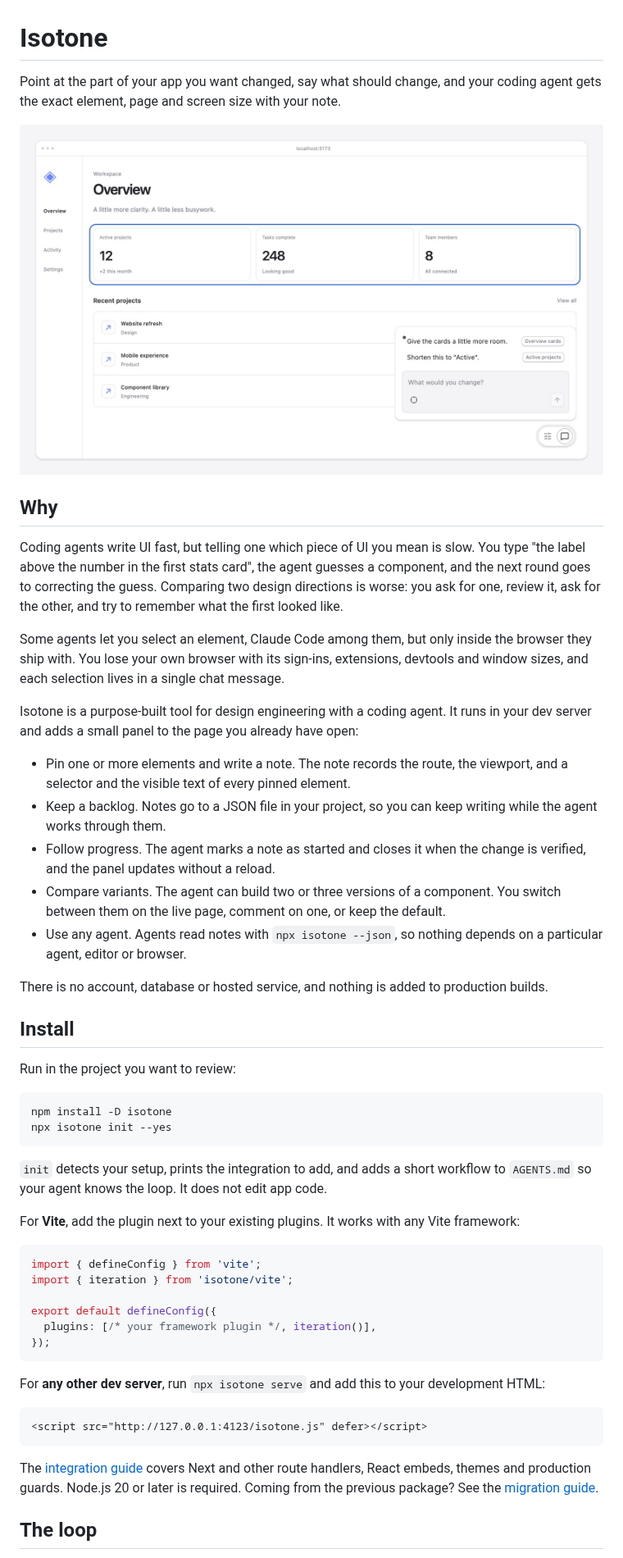
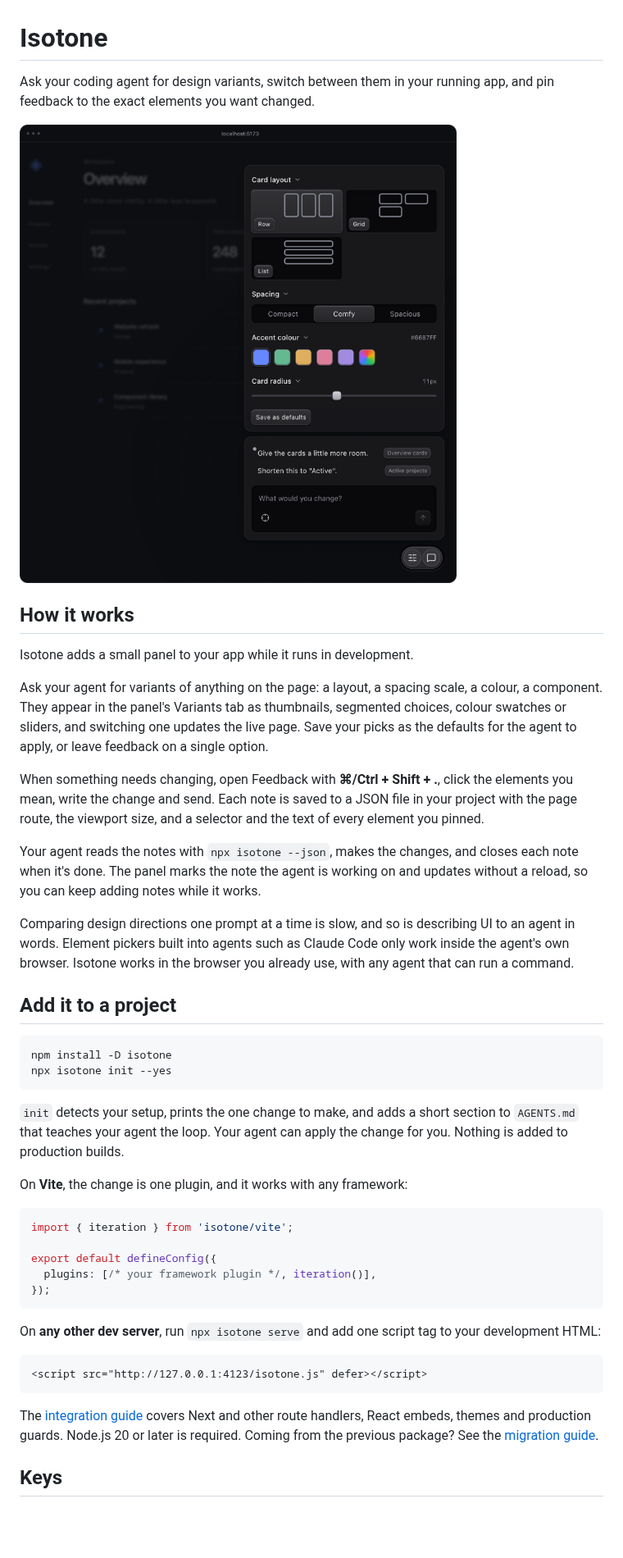
Before and after one commit to aaroi/isotone, a Markdown page: README.md, the part around one of its changes. Shown at 82% size. Rendered like a GitHub page; pictures changed too: docs/assets/preview.jpg (deleted), docs/assets/preview.png (added); blank space fills up the shorter version.

````diff
--- a/README.md
+++ b/README.md
@@ -1,57 +1,48 @@
 # Isotone
 
-Point at the part of your app you want changed, say what should change, and your
-coding agent gets the exact element, page and screen size with your note.
+Ask your coding agent for design variants, switch between them in your running
+app, and pin feedback to the exact elements you want changed.
 
-![A running app with one pinned element and the Isotone feedback panel](docs/assets/preview.jpg)
+![The Isotone panels over a dark app: thumbnail, segmented, colour and range variants above the feedback notes](docs/assets/preview.png)
 
-## Why
+## How it works
 
-Coding agents write UI fast, but telling one which piece of UI you mean is slow.
-You type "the label above the number in the first stats card", the agent guesses
-a component, and the next round goes to correcting the guess. Comparing two
-design directions is worse: you ask for one, review it, ask for the other, and
-try to remember what the first looked like.
+Isotone adds a small panel to your app while it runs in development.
 
-Some agents let you select an element, Claude Code among them, but only inside
-the browser they ship with. You lose your own browser with its sign-ins,
-extensions, devtools and window sizes, and each selection lives in a single chat
-message.
+Ask your agent for variants of anything on the page: a layout, a spacing scale,
+a colour, a component. They appear in the panel's Variants tab as thumbnails,
+segmented choices, colour swatches or sliders, and switching one updates the
+live page. Save your picks as the defaults for the agent to apply, or leave
+feedback on a single option.
 
-Isotone is a purpose-built tool for design engineering with a coding agent. It
-runs in your dev server and adds a small panel to the page you already have open:
+When something needs changing, open Feedback with **⌘/Ctrl + Shift + .**, click
+the elements you mean, write the change and send. Each note is saved to a JSON
+file in your project with the page route, the viewport size, and a selector and
+the text of every element you pinned.
 
-- Pin one or more elements and write a note. The note records the route, the
-  viewport, and a selector and the visible text of every pinned element.
-- Keep a backlog. Notes go to a JSON file in your project, so you can keep
-  writing while the agent works through them.
-- Follow progress. The agent marks a note as started and closes it when the
-  change is verified, and the panel updates without a reload.
-- Compare variants. The agent can build two or three versions of a component.
-  You switch between them on the live page, comment on one, or keep the default.
-- Use any agent. Agents read notes with `npx isotone --json`, so nothing depends
-  on a particular agent, editor or browser.
+Your agent reads the notes with `npx isotone --json`, makes the changes, and
+closes each note when it's done. The panel marks the note the agent is working
+on and updates without a reload, so you can keep adding notes while it works.
 
-There is no account, database or hosted service, and nothing is added to
-production builds.
+Comparing design directions one prompt at a time is slow, and so is describing
+UI to an agent in words. Element pickers built into agents such as Claude Code
+only work inside the agent's own browser. Isotone works in the browser you
+already use, with any agent that can run a command.
 
-## Install
-
-Run in the project you want to review:
+## Add it to a project
 
 ```sh
 npm install -D isotone
 npx isotone init --yes
 ```
 
-`init` detects your setup, prints the integration to add, and adds a short
-workflow to `AGENTS.md` so your agent knows the loop. It does not edit app code.
+`init` detects your setup, prints the one change to make, and adds a short
+section to `AGENTS.md` that teaches your agent the loop. Your agent can apply
+the change for you. Nothing is added to production builds.
 
-For **Vite**, add the plugin next to your existing plugins. It works with any
-Vite framework:
+On **Vite**, the change is one plugin, and it works with any framework:
 
 ```ts
-import { defineConfig } from 'vite';
 import { iteration } from 'isotone/vite';
 
 export default defineConfig({
@@ -59,8 +50,8 @@ export default defineConfig({
 });
 ```
 
-For **any other dev server**, run `npx isotone serve` and add this to your
-development HTML:
+On **any other dev server**, run `npx isotone serve` and add one script tag to
+your development HTML:
 
 ```html
 <script src="http://127.0.0.1:4123/isotone.js" defer></script>
@@ -70,5 +61,5 @@ The [integration guide](docs/integrations.md) covers Next and other route
 handlers, React embeds, themes and production guards. Node.js 20 or later is
 required. Coming from the previous package? See the [migration guide](docs/migration.md).
 
-## The loop
+## Keys
 
````
Also changed, not shown: other parts of README.md (+3 -11 lines), docs/development.md (+8 -2 lines), docs/integrations.md (+1 -1 lines), 6 other files.
